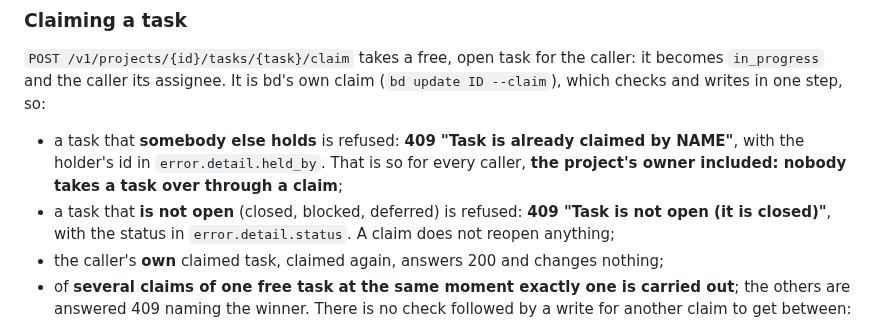
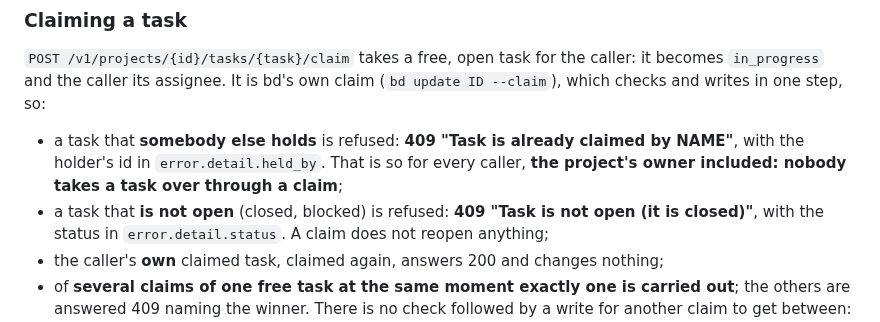
Before and after one commit to jamesjennens/orchestra, a Markdown page: docs/HTTP_DEPLOYMENT.md, the part around the change. GitHub-like rendering.

Commit message:
Docs: the statuses a claim was measured to refuse (kittrial-5bb.187)
Co-Authored-By: Claude Opus 5.5 <noreply@anthropic.com>

```diff
--- a/docs/HTTP_DEPLOYMENT.md
+++ b/docs/HTTP_DEPLOYMENT.md
@@ -1066,7 +1066,7 @@ ID --claim`), which checks and writes in one step, so:
 - a task that **somebody else holds** is refused: **409 "Task is already claimed by
   NAME"**, with the holder's id in `error.detail.held_by`. That is so for every caller,
   **the project's owner included: nobody takes a task over through a claim**;
-- a task that **is not open** (closed, blocked, deferred) is refused: **409 "Task is
+- a task that **is not open** (closed, blocked) is refused: **409 "Task is
   not open (it is closed)"**, with the status in `error.detail.status`. A claim does
   not reopen anything;
 - the caller's **own** claimed task, claimed again, answers 200 and changes nothing;
```
